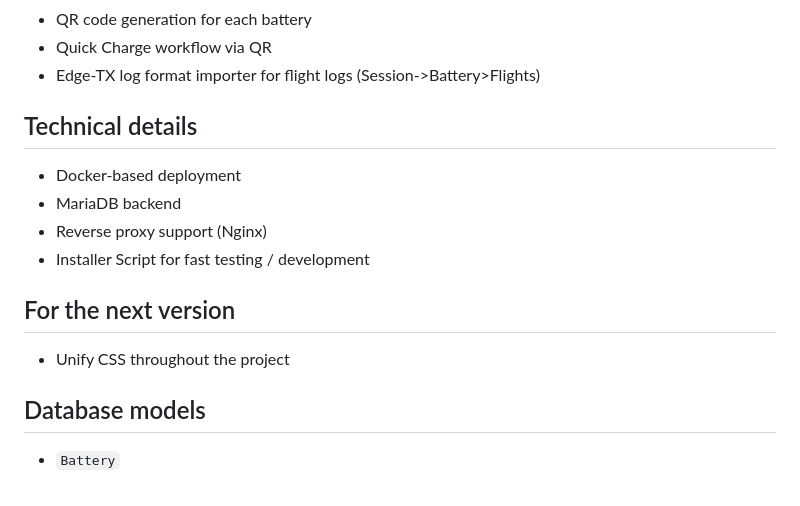
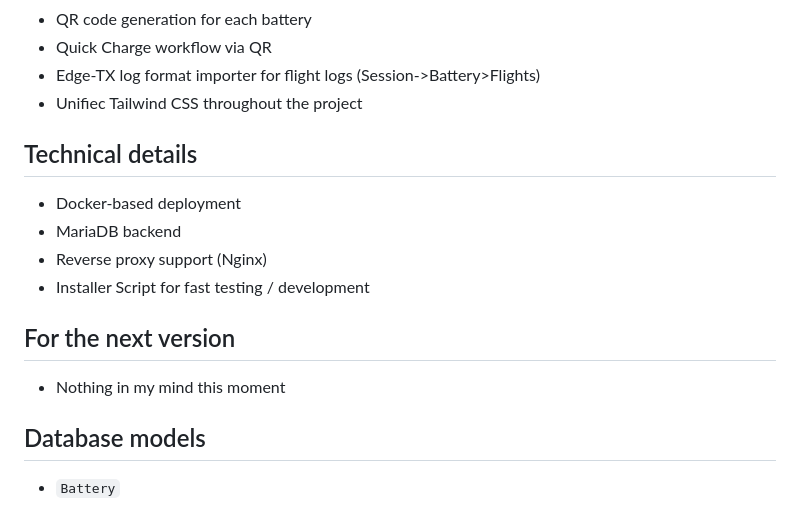
Before and after one commit to boozeman/battomatic, a Markdown page: README.md, the part around the change. GitHub-like rendering.

Commit message:
plans for next versions are now empty

```diff
--- a/README.md
+++ b/README.md
@@ -32,6 +32,7 @@ Batt-o-matic is a Django + MariaDB web app for maintaining a rechargeable batter
 - QR code generation for each battery
 - Quick Charge workflow via QR
 - Edge-TX log format importer for flight logs (Session->Battery>Flights)
+- Unifiec Tailwind CSS throughout the project
 
 ## Technical details
 - Docker-based deployment
@@ -40,7 +41,7 @@ Batt-o-matic is a Django + MariaDB web app for maintaining a rechargeable batter
 - Installer Script for fast testing / development
 
 ## For the next version
-- Unify CSS throughout the project
+- Nothing in my mind this moment
 
 ## Database models
 
```
